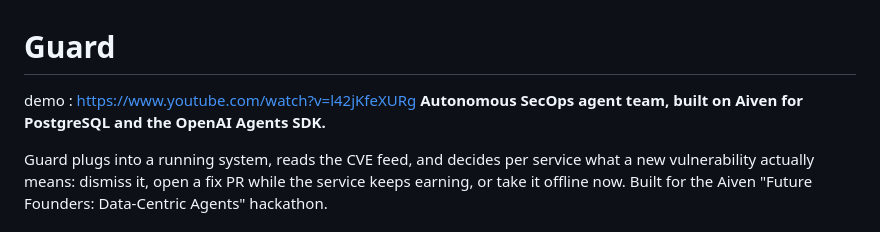
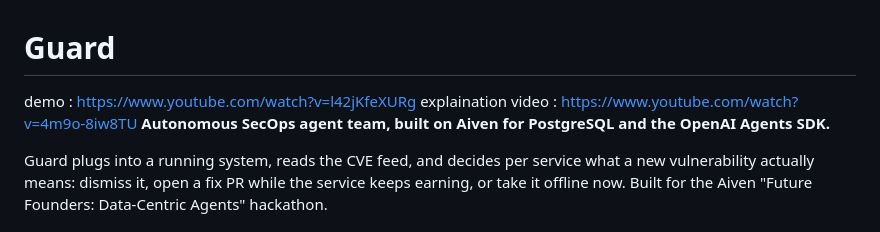
Before and after one commit to realsmt99/sentinel, a Markdown page: README.md, the part around the change. GitHub-like rendering.

Commit message:
Add explanation video link to README
Added explanation video link to README.

```diff
--- a/README.md
+++ b/README.md
@@ -1,5 +1,6 @@
 # Guard
 demo : https://www.youtube.com/watch?v=l42jKfeXURg
+explaination video : https://www.youtube.com/watch?v=4m9o-8iw8TU
 **Autonomous SecOps agent team, built on Aiven for PostgreSQL and the OpenAI Agents SDK.**
 
 Guard plugs into a running system, reads the CVE feed, and decides per service what a new vulnerability actually means: dismiss it, open a fix PR while the service keeps earning, or take it offline now. Built for the Aiven "Future Founders: Data-Centric Agents" hackathon.
```
